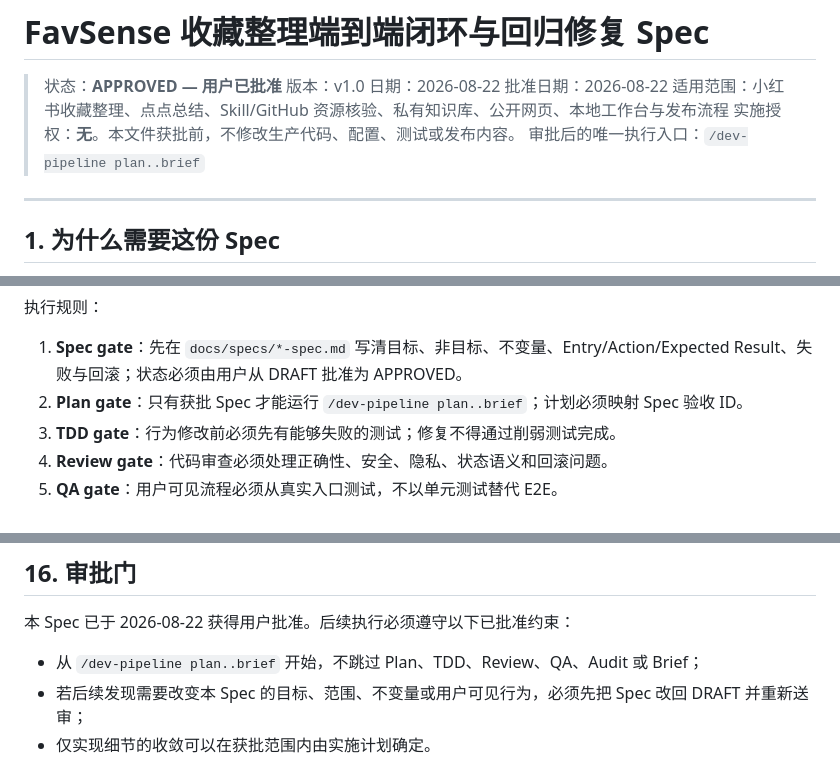
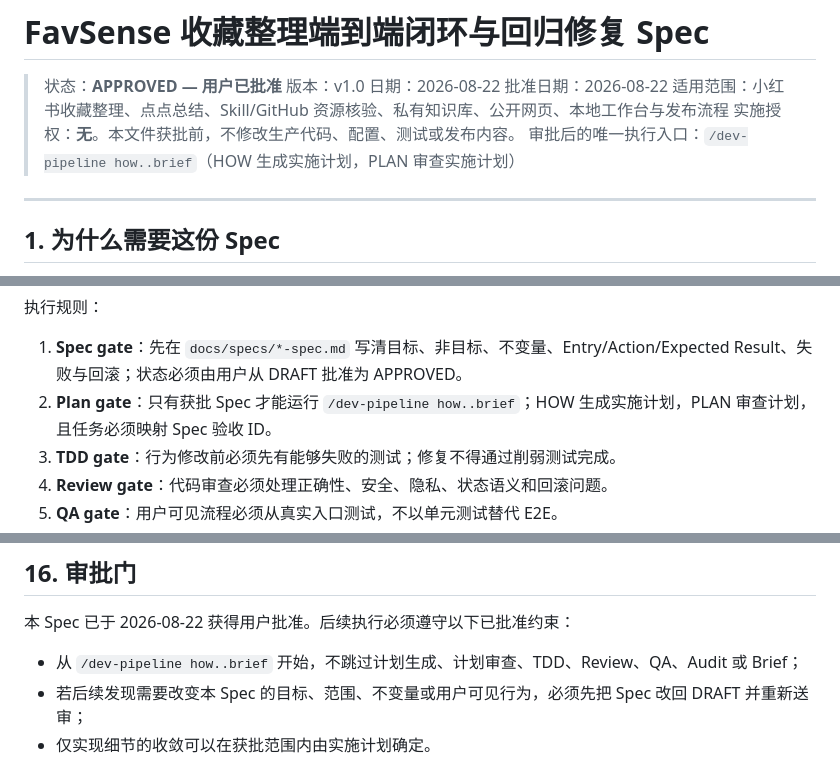
Before and after one commit to rowland-dot/favsense, a Markdown page: docs/specs/2026-08-22-favsense-end-to-end-organization-recovery-spec.md, 3 parts joined by grey strips. GitHub-like rendering.

Commit message:
docs: correct approved pipeline entrypoint
Start at HOW so the implementation plan is authored before autoplan review.

```diff
--- a/docs/specs/2026-08-22-favsense-end-to-end-organization-recovery-spec.md
+++ b/docs/specs/2026-08-22-favsense-end-to-end-organization-recovery-spec.md
@@ -6,7 +6,7 @@
 > 批准日期：2026-08-22
 > 适用范围：小红书收藏整理、点点总结、Skill/GitHub 资源核验、私有知识库、公开网页、本地工作台与发布流程
 > 实施授权：**无**。本文件获批前，不修改生产代码、配置、测试或发布内容。
-> 审批后的唯一执行入口：`/dev-pipeline plan..brief`
+> 审批后的唯一执行入口：`/dev-pipeline how..brief`（HOW 生成实施计划，PLAN 审查实施计划）
 
 ---
 
@@ -595,7 +595,7 @@ SPEC（用户审批）
 执行规则：
 
 1. **Spec gate**：先在 `docs/specs/*-spec.md` 写清目标、非目标、不变量、Entry/Action/Expected Result、失败与回滚；状态必须由用户从 DRAFT 批准为 APPROVED。
-2. **Plan gate**：只有获批 Spec 才能运行 `/dev-pipeline plan..brief`；计划必须映射 Spec 验收 ID。
+2. **Plan gate**：只有获批 Spec 才能运行 `/dev-pipeline how..brief`；HOW 生成实施计划，PLAN 审查计划，且任务必须映射 Spec 验收 ID。
 3. **TDD gate**：行为修改前必须先有能够失败的测试；修复不得通过削弱测试完成。
 4. **Review gate**：代码审查必须处理正确性、安全、隐私、状态语义和回滚问题。
 5. **QA gate**：用户可见流程必须从真实入口测试，不以单元测试替代 E2E。
@@ -626,7 +626,7 @@ SPEC（用户审批）
 
 本 Spec 已于 2026-08-22 获得用户批准。后续执行必须遵守以下已批准约束：
 
-- 从 `/dev-pipeline plan..brief` 开始，不跳过 Plan、TDD、Review、QA、Audit 或 Brief；
+- 从 `/dev-pipeline how..brief` 开始，不跳过计划生成、计划审查、TDD、Review、QA、Audit 或 Brief；
 - 若后续发现需要改变本 Spec 的目标、范围、不变量或用户可见行为，必须先把 Spec 改回 DRAFT 并重新送审；
 - 仅实现细节的收敛可以在获批范围内由实施计划确定。
 
```
